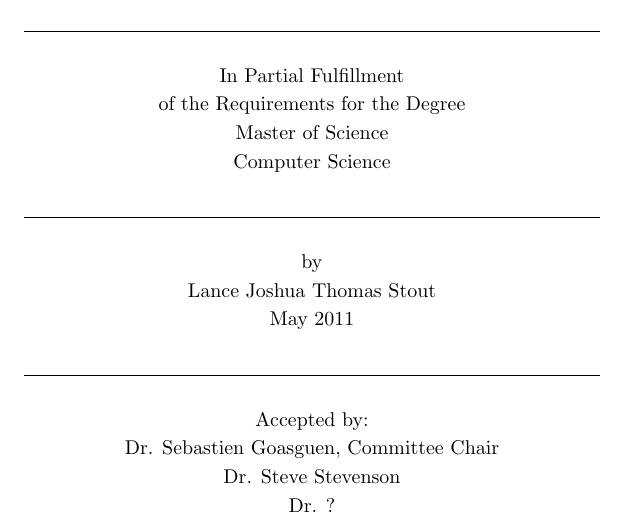
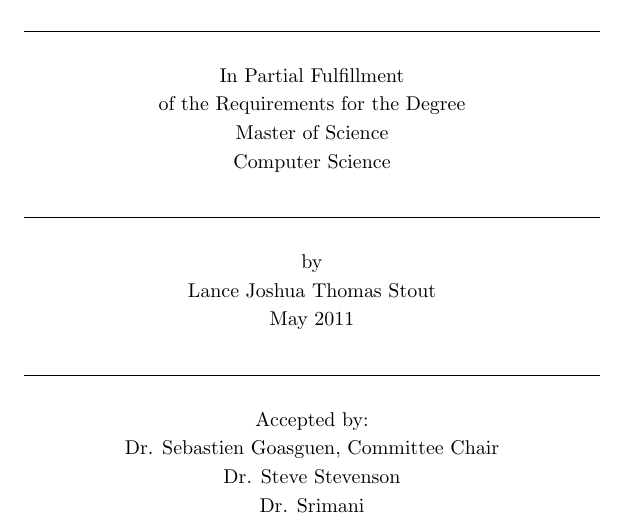
Before and after one commit to legastero/Thesis, a LaTeX thesis (thesis.tex): part of page 1 of 11, cut so that both start at the same text. Compiled offline with pdfLaTeX.

Commit message:
Full advisory committee finally approved.

```diff
--- a/thesis.tex
+++ b/thesis.tex
@@ -12,7 +12,7 @@
 \author{Lance Joshua Thomas Stout}
 \committeeChair{Dr. Sebastien Goasguen}
 \committeeMemberOne{Dr. Steve Stevenson}
-\committeeMemberTwo{Dr. ?}
+\committeeMemberTwo{Dr. Srimani}
 
 \hypersetup{
     colorlinks,
```
